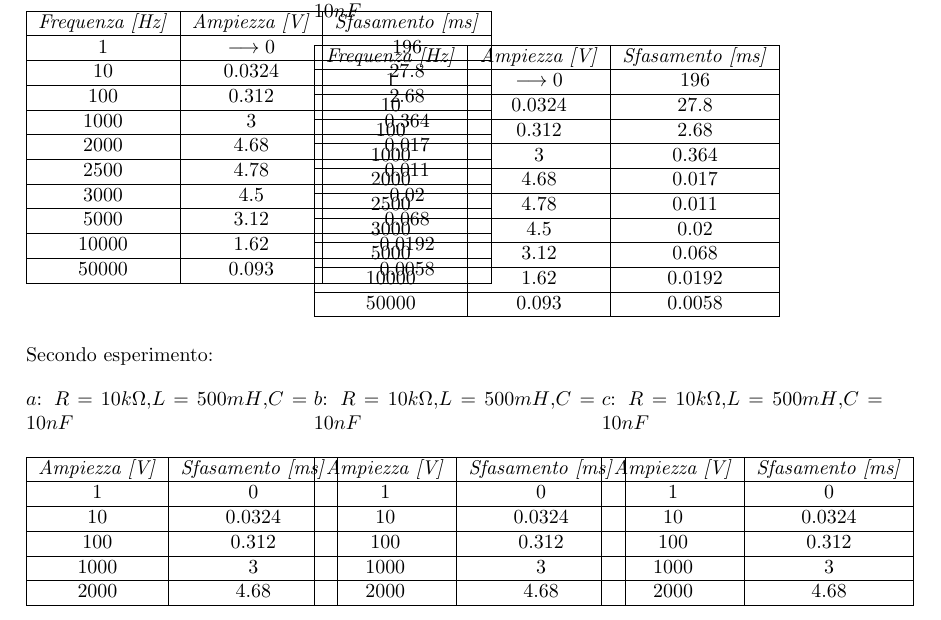
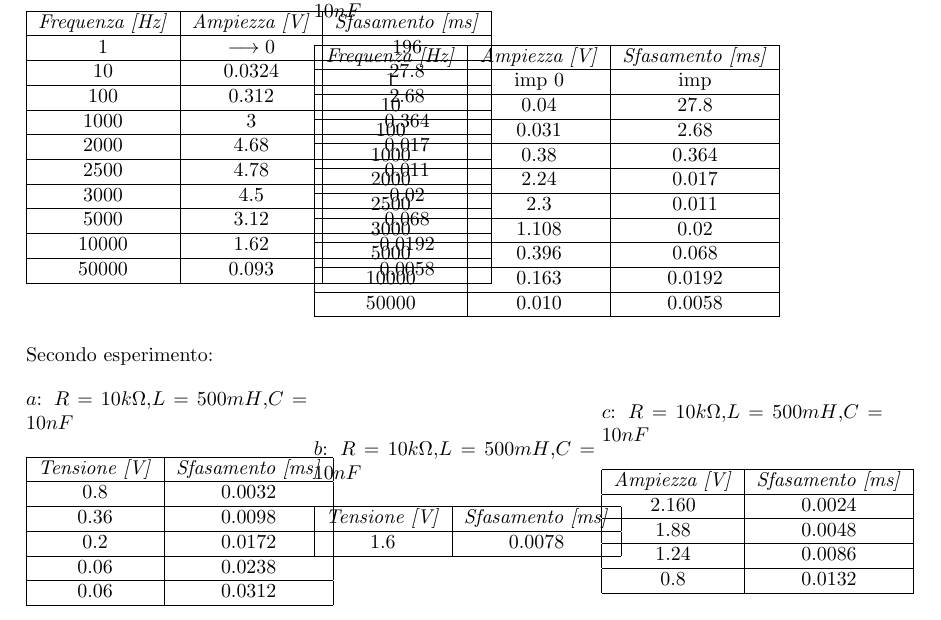
Before and after one commit to LeonardoPasquato/LabFisica2, a LaTeX document (Lab3/ThirdReport.tex): part of page 2 of 3, cut so that both start at the same text. Compiled offline with pdfLaTeX.

Commit message:
Valori tabelle giuste
ricontrollare il tempo per sicurezza e decidere cosa fare tabella 2.2

```diff
--- a/Lab3/ThirdReport.tex
+++ b/Lab3/ThirdReport.tex
@@ -134,31 +134,31 @@
             \end{tabular}
         \end{minipage}
         \begin{minipage}{.32\linewidth}
-            \caption{$b$: $R = 10k\Omega$,$L = 500mH $,$C = 10nF$}
+            \caption{$b$: $R = 1\Omega$,$L = 500mH $,$C = 10nF$}
             \centering
             \begin{tabular}{|c|c|c|}
                 \hline
                 \textit{Frequenza [Hz]} & \textit{Ampiezza [V]} & \textit{Sfasamento [ms]} \\
                 \hline
-                1 & $\longrightarrow 0$ & 196 \\
+                1 & imp 0 & imp \\
                 \hline
-                10 & 0.0324 & 27.8 \\
+                10 & 0.04 & 27.8 \\
                 \hline
-                100 & 0.312 & 2.68 \\
+                100 & 0.031 & 2.68 \\
                 \hline
-                1000 & 3 & 0.364 \\
+                1000 & 0.38 & 0.364 \\
                 \hline
-                2000 & 4.68 & 0.017 \\
+                2000 & 2.24 & 0.017 \\
                 \hline
-                2500 & 4.78 & 0.011 \\
+                2500 & 2.3 & 0.011 \\
                 \hline
-                3000 & 4.5 & 0.02 \\
+                3000 & 1.108 & 0.02 \\
                 \hline
-                5000 & 3.12 & 0.068 \\
+                5000 & 0.396 & 0.068 \\
                 \hline
-                10000 & 1.62 & 0.0192 \\
+                10000 & 0.163 & 0.0192 \\
                 \hline
-                50000 & 0.093 & 0.0058 \\
+                50000 & 0.010 & 0.0058 \\
                 \hline
             \end{tabular}
         \end{minipage}
@@ -171,17 +171,17 @@
             \centering
             \begin{tabular}{|c|c|c|}
                 \hline
-                \textit{Ampiezza [V]} & \textit{Sfasamento [ms]} \\
+                \textit{Tensione [V]} & \textit{Sfasamento [ms]} \\
                 \hline
-                1 & 0 \\
+                0.8 & 0.0032 \\
                 \hline
-                10 & 0.0324 \\
+                0.36 & 0.0098 \\
                 \hline
-                100 & 0.312 \\
+                0.2 & 0.0172 \\
                 \hline
-                1000 & 3 \\
+                0.06 & 0.0238 \\
                 \hline
-                2000 & 4.68 \\
+                0.06 & 0.0312 \\
                 \hline
             \end{tabular}
         \end{minipage}
@@ -190,17 +190,9 @@
             \centering
             \begin{tabular}{|c|c|}
                 \hline
-                \textit{Ampiezza [V]} & \textit{Sfasamento [ms]} \\
+                \textit{Tensione [V]} & \textit{Sfasamento [ms]} \\
                 \hline
-                1 & 0 \\
-                \hline
-                10 & 0.0324 \\
-                \hline
-                100 & 0.312 \\
-                \hline
-                1000 & 3 \\
-                \hline
-                2000 & 4.68 \\
+                1.6 & 0.0078 \\
                 \hline
             \end{tabular}
         \end{minipage}
@@ -211,15 +203,13 @@
                 \hline
                 \textit{Ampiezza [V]} & \textit{Sfasamento [ms]} \\
                 \hline
-                1 & 0 \\
+                2.160 & 0.0024 \\
                 \hline
-                10 & 0.0324 \\
+                1.88 & 0.0048 \\
                 \hline
-                100 & 0.312 \\
+                1.24 & 0.0086 \\
                 \hline
-                1000 & 3 \\
-                \hline
-                2000 & 4.68 \\
+                0.8 & 0.0132 \\
                 \hline
             \end{tabular}
         \end{minipage}
```
